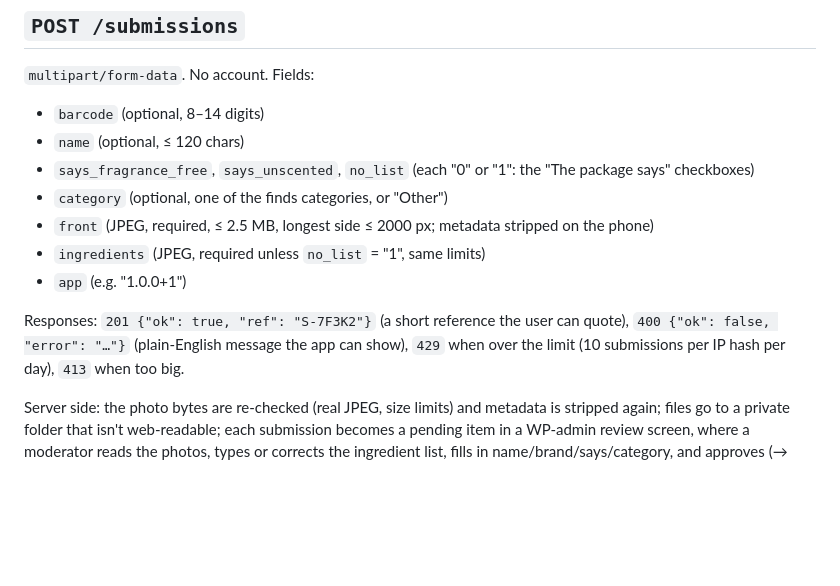
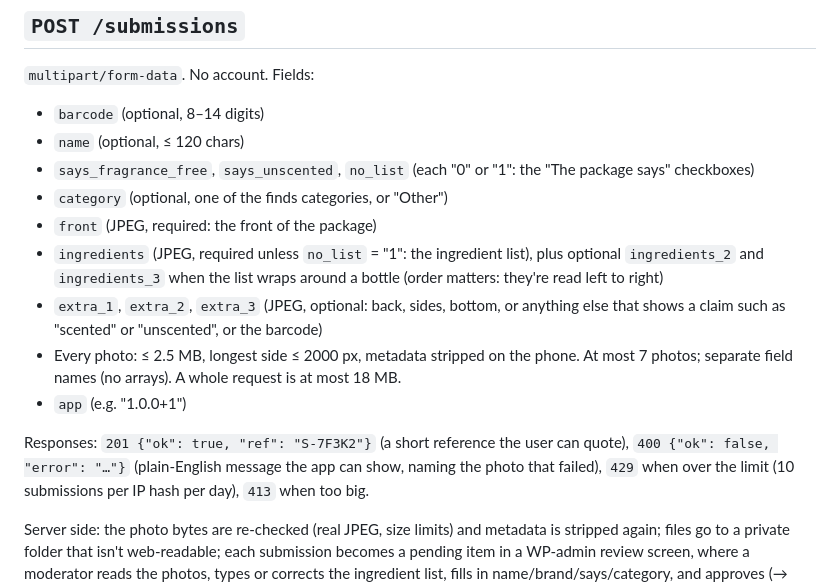
Before and after one commit to leakydata/ihateperfume-app, a Markdown page: docs/app-api.md, the part around the change. Rendered like a GitHub page; blank space fills up the shorter version.

Commit message:
Contract: up to 3 ingredient-list photos and 3 optional extra photos per submission
Co-Authored-By: Claude Opus 5.5 <noreply@anthropic.com>

```diff
--- a/docs/app-api.md
+++ b/docs/app-api.md
@@ -60,12 +60,17 @@ Only reviewed entries appear. Never "safe"; "scented" entries are listed too, as
 - `name` (optional, ≤ 120 chars)
 - `says_fragrance_free`, `says_unscented`, `no_list` (each "0" or "1": the "The package says" checkboxes)
 - `category` (optional, one of the finds categories, or "Other")
-- `front` (JPEG, required, ≤ 2.5 MB, longest side ≤ 2000 px; metadata stripped on the phone)
-- `ingredients` (JPEG, required unless `no_list` = "1", same limits)
+- `front` (JPEG, required: the front of the package)
+- `ingredients` (JPEG, required unless `no_list` = "1": the ingredient list), plus optional `ingredients_2` and
+  `ingredients_3` when the list wraps around a bottle (order matters: they're read left to right)
+- `extra_1`, `extra_2`, `extra_3` (JPEG, optional: back, sides, bottom, or anything else that shows a claim such as
+  "scented" or "unscented", or the barcode)
+- Every photo: ≤ 2.5 MB, longest side ≤ 2000 px, metadata stripped on the phone. At most 7 photos; separate field
+  names (no arrays). A whole request is at most 18 MB.
 - `app` (e.g. "1.0.0+1")
 
 Responses: `201 {"ok": true, "ref": "S-7F3K2"}` (a short reference the user can quote),
-`400 {"ok": false, "error": "…"}` (plain-English message the app can show),
+`400 {"ok": false, "error": "…"}` (plain-English message the app can show, naming the photo that failed),
 `429` when over the limit (10 submissions per IP hash per day), `413` when too big.
 
 Server side: the photo bytes are re-checked (real JPEG, size limits) and metadata is stripped again;
```
